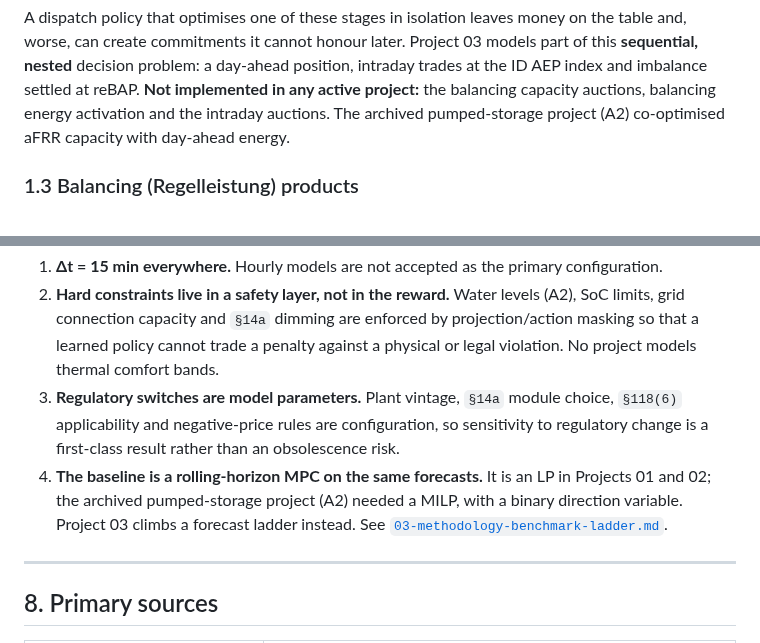
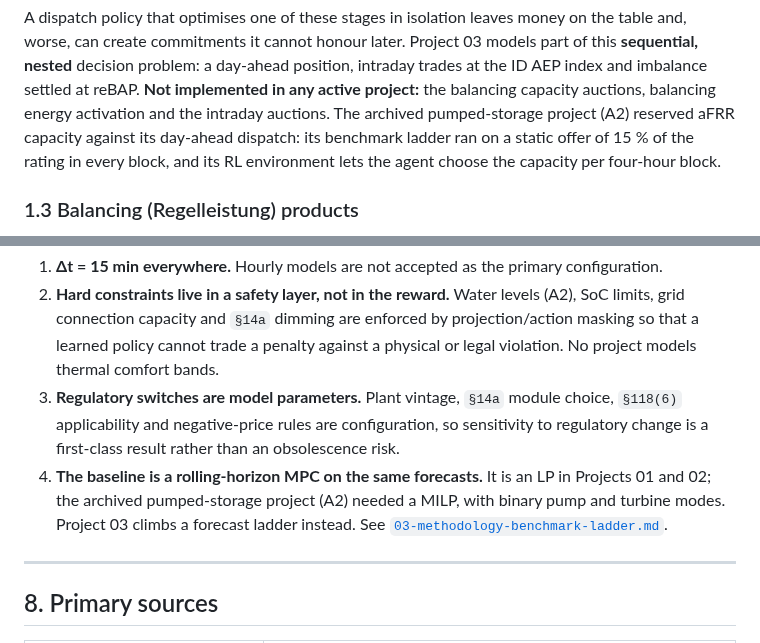
Before and after one commit to muratkus01/Portfolio, a Markdown page: docs/01-german-market-regulatory-primer.md, 2 parts joined by grey strips. Drawn GitHub-style.

Commit message:
docs(primer): describe A2's aFRR offer and MILP as its code builds them
Section 1.2 said A2 "co-optimised aFRR capacity with day-ahead
energy". Its ladder does not: psw/cli.py build_capacity_bids is "a
simple static capacity offer: a fixed share of rating in every block.
Deliberately naive" (15 %), and the A2 README labels its table "static
15 % aFRR capacity offer". Only the RL environment chooses POS and NEG
capacity, per 16-step block (psw/env.py, step).

Rule 4 said A2's MILP has "a binary direction variable". psw/baselines.py
has two binary mode variables, u_t and u_p, with u_t + u_p <= 1.

```diff
--- a/docs/01-german-market-regulatory-primer.md
+++ b/docs/01-german-market-regulatory-primer.md
@@ -59,7 +59,9 @@ and, worse, can create commitments it cannot honour later. Project 03 models par
 **sequential, nested** decision problem: a day-ahead position, intraday trades at the ID AEP
 index and imbalance settled at reBAP. **Not implemented in any active project:** the
 balancing capacity auctions, balancing energy activation and the intraday auctions. The
-archived pumped-storage project (A2) co-optimised aFRR capacity with day-ahead energy.
+archived pumped-storage project (A2) reserved aFRR capacity against its day-ahead dispatch:
+its benchmark ladder ran on a static offer of 15 % of the rating in every block, and its RL
+environment lets the agent choose the capacity per four-hour block.
 
 ### 1.3 Balancing (Regelleistung) products
 
@@ -331,8 +333,8 @@ Four design rules follow from the above and are applied consistently across the
    `§118(6)` applicability and negative-price rules are configuration, so sensitivity to
    regulatory change is a first-class result rather than an obsolescence risk.
 4. **The baseline is a rolling-horizon MPC on the same forecasts.** It is an LP in
-   Projects 01 and 02; the archived pumped-storage project (A2) needed a MILP, with a binary
-   direction variable. Project 03 climbs a forecast ladder instead. See
+   Projects 01 and 02; the archived pumped-storage project (A2) needed a MILP, with binary
+   pump and turbine modes. Project 03 climbs a forecast ladder instead. See
    [`03-methodology-benchmark-ladder.md`](03-methodology-benchmark-ladder.md).
 
 ---
```
